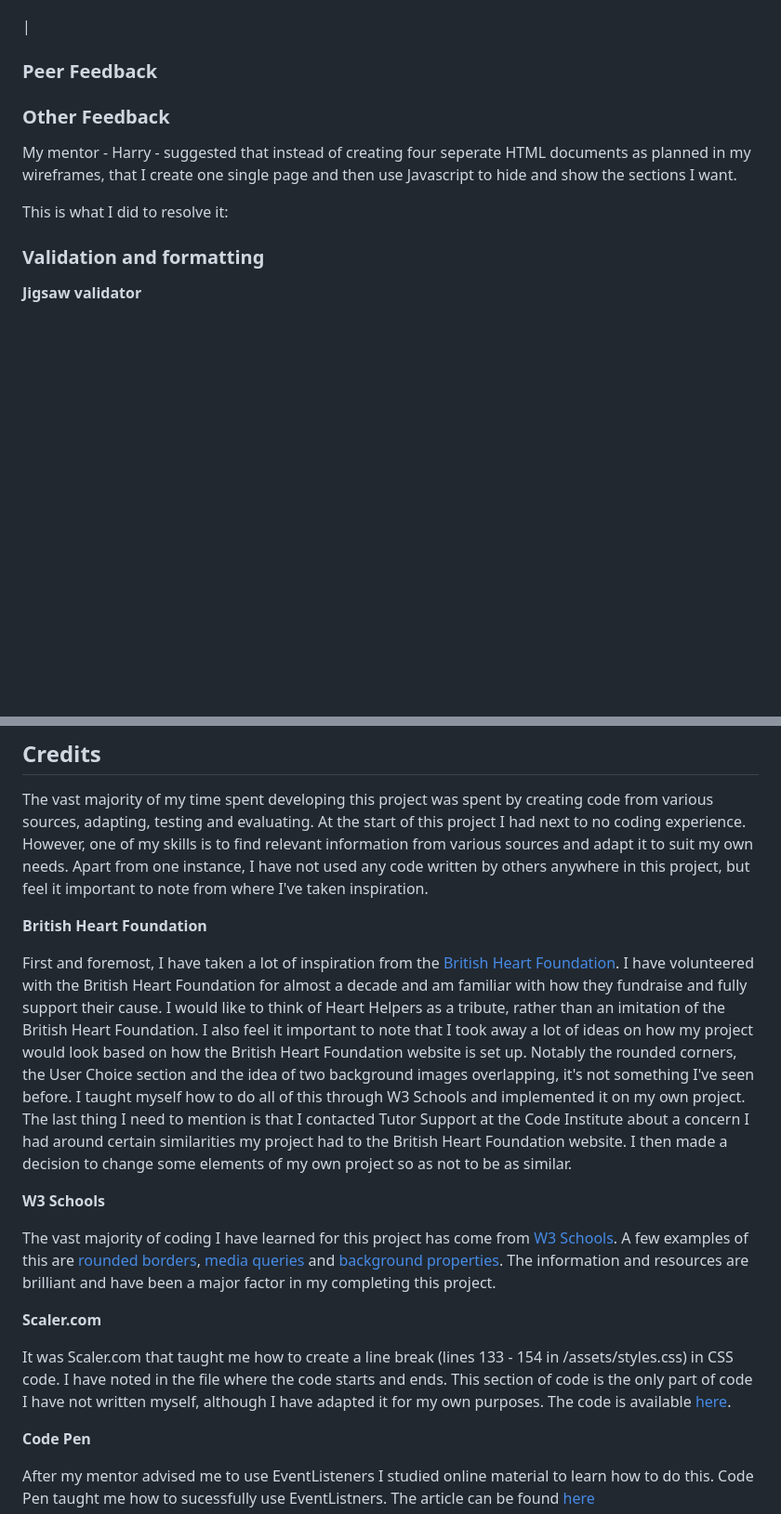
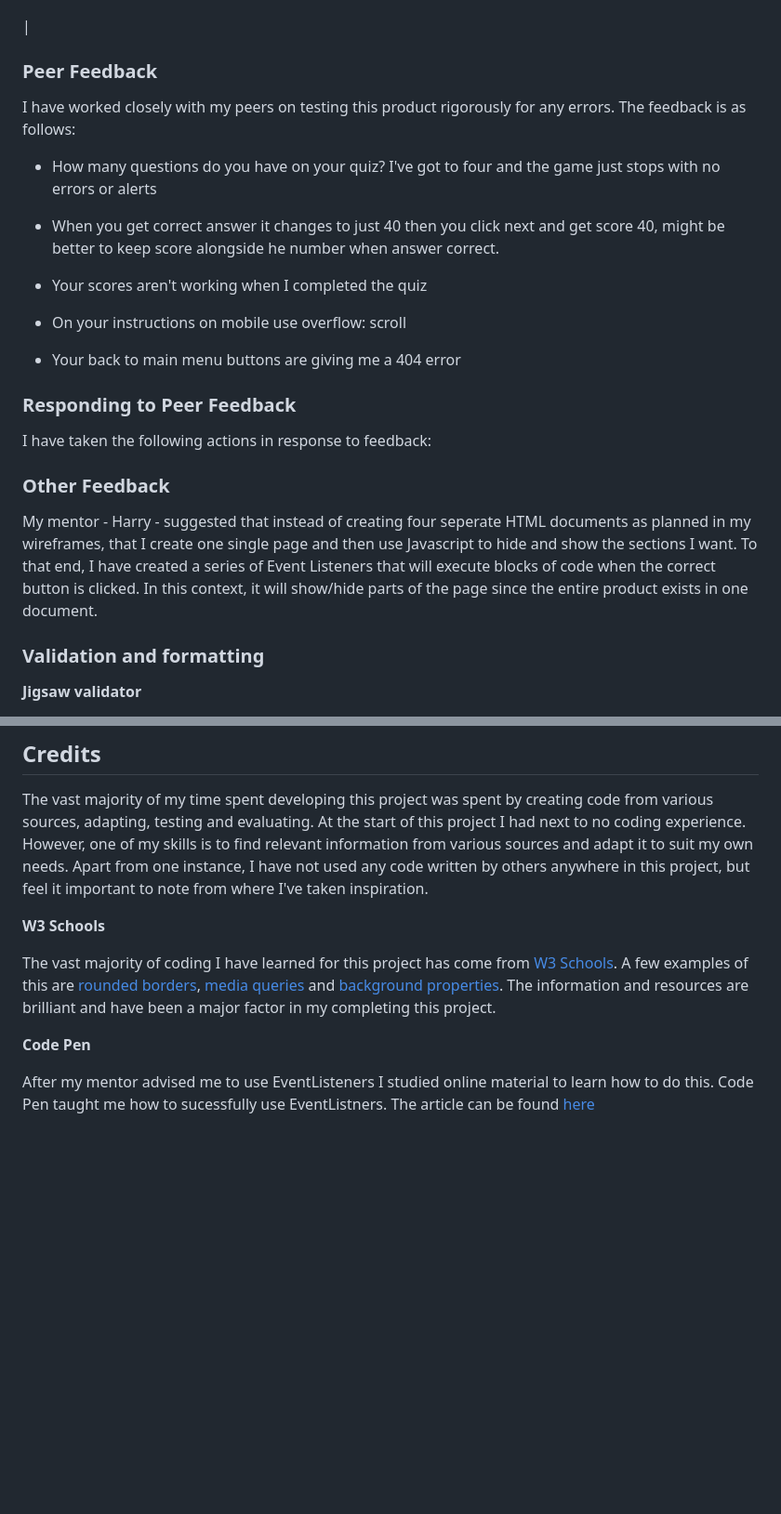
Before and after one commit to Dan-Matthews-23/the-ultimate-virtual-pub-quiz, a Markdown page: README.md, 2 parts joined by grey strips. Shown: that part at 93% size. Drawn GitHub-style; blank space fills up the shorter version.

Commit message:
UPDATED readme with new content

```diff
--- a/README.md
+++ b/README.md
@@ -512,13 +508,34 @@ The following section will explain in detail how each function works. All functi
 
 ### Peer Feedback
 
+I have worked closely with my peers on testing this product rigorously for any errors. The feedback is as follows:
+
+- How many questions do you have on your quiz? I've got to four and the game just stops with no errors or alerts
+
+- When you get correct answer it changes to just 40 then you click next and get score 40, might be better to keep score alongside he number when answer correct.
+
+- Your scores aren't working when I completed the quiz
+
+- On your instructions on mobile use overflow: scroll
+
+- Your back to main menu buttons are giving me a 404 error
+
+
+### Responding to Peer Feedback
+
+I have taken the following actions in response to feedback:
+
+
+
+
+
 
 ### Other Feedback
 
-My mentor - Harry - suggested that instead of creating four seperate HTML documents as planned in my wireframes, that I create one single page and then use Javascript to hide and show the sections I want.
+My mentor - Harry - suggested that instead of creating four seperate HTML documents as planned in my wireframes, that I create one single page and then use Javascript to hide and show the sections I want. To that end, I have created a series of Event Listeners that will execute blocks of code when the correct button is clicked. In this context, it will show/hide parts of the page since the entire product exists in one document.
 
 
-This is what I did to resolve it:
+
 
 
 
@@ -567,18 +584,9 @@ There are several improvements I would like to make to Heart Helpers in the futu
 
 The vast majority of my time spent developing this project was spent by creating code from various sources, adapting, testing and evaluating. At the start of this project I had next to no coding experience. However, one of my skills is to find relevant information from various sources and adapt it to suit my own needs. Apart from one instance, I have not used any code written by others anywhere in this project, but feel it important to note from where I've taken inspiration.
 
-**British Heart Foundation**
-
-First and foremost, I have taken a lot of inspiration from the [British Heart Foundation](https://www.bhf.org.uk/). I have volunteered with the British Heart Foundation for almost a decade and am familiar with how they fundraise and fully support their cause. I would like to think of Heart Helpers as a tribute, rather than an imitation of the British Heart Foundation.
-I also feel it important to note that I took away a lot of ideas on how my project would look based on how the British Heart Foundation website is set up. Notably the rounded corners, the User Choice section and the idea of two background images overlapping, it's not something I've seen before. I taught myself how to do all of this through W3 Schools and implemented it on my own project. The last thing I need to mention is that I contacted Tutor Support at the Code Institute about a concern I had around certain similarities my project had to the British Heart Foundation website. I then made a decision to change some elements of my own project so as not to be as similar.
-
 **W3 Schools**
 
 The vast majority of coding I have learned for this project has come from [W3 Schools](https://www.w3schools.com). A few examples of this are [rounded borders](https://www.w3schools.com/css/css3_borders.asp), [media queries](https://www.w3schools.com/css/css_rwd_mediaqueries.asp) and [background properties](https://www.w3schools.com/cssref/css3_pr_background.php). The information and resources are brilliant and have been a major factor in my completing this project.
-
-**Scaler.com**
-
-It was Scaler.com that taught me how to create a line break (lines 133 - 154 in /assets/styles.css) in CSS code. I have noted in the file where the code starts and ends. This section of code is the only part of code I have not written myself, although I have adapted it for my own purposes. The code is available [here](https://www.scaler.com/topics/css-line-break/).
 
 **Code Pen**
 
```
Also changed, not shown: other parts of README.md (+6 -9 lines).
